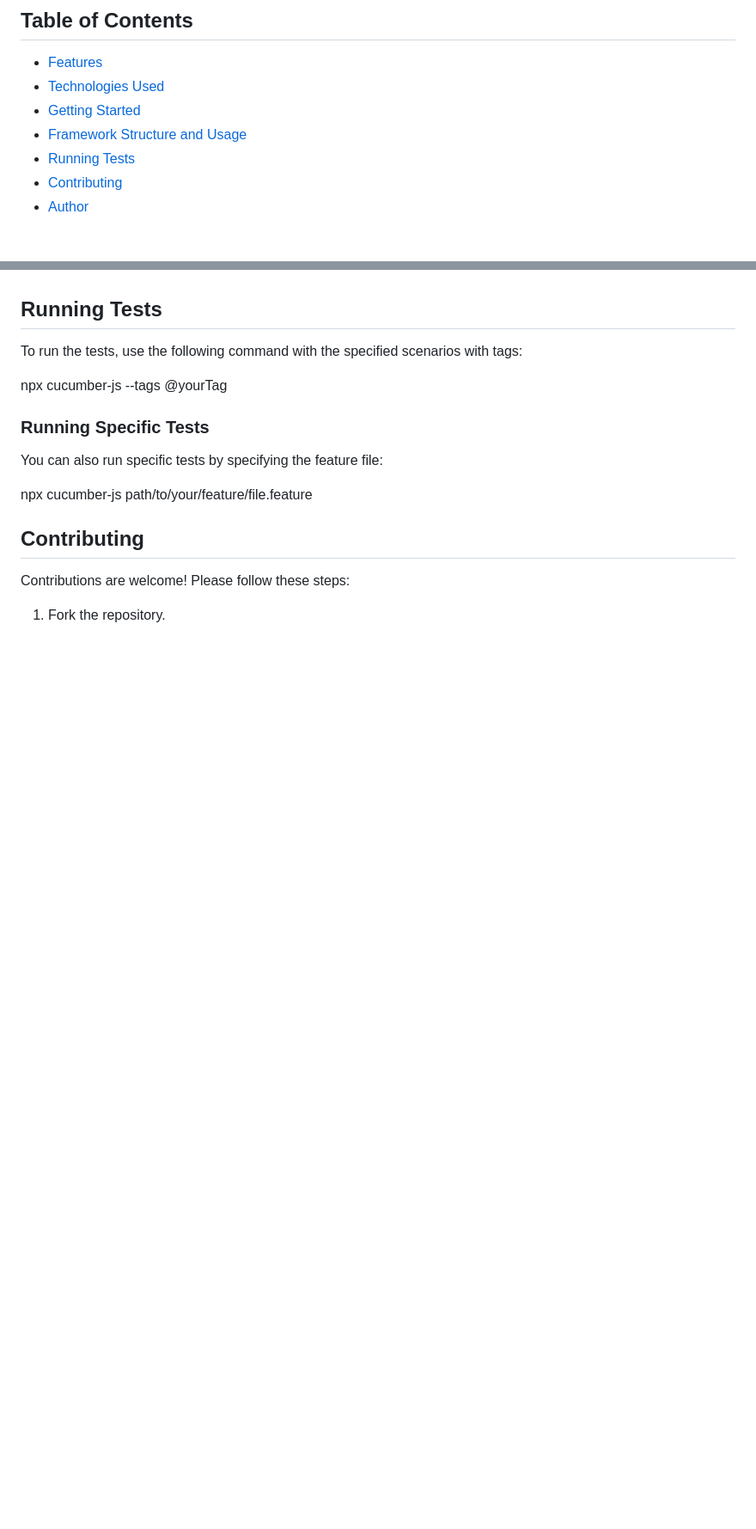
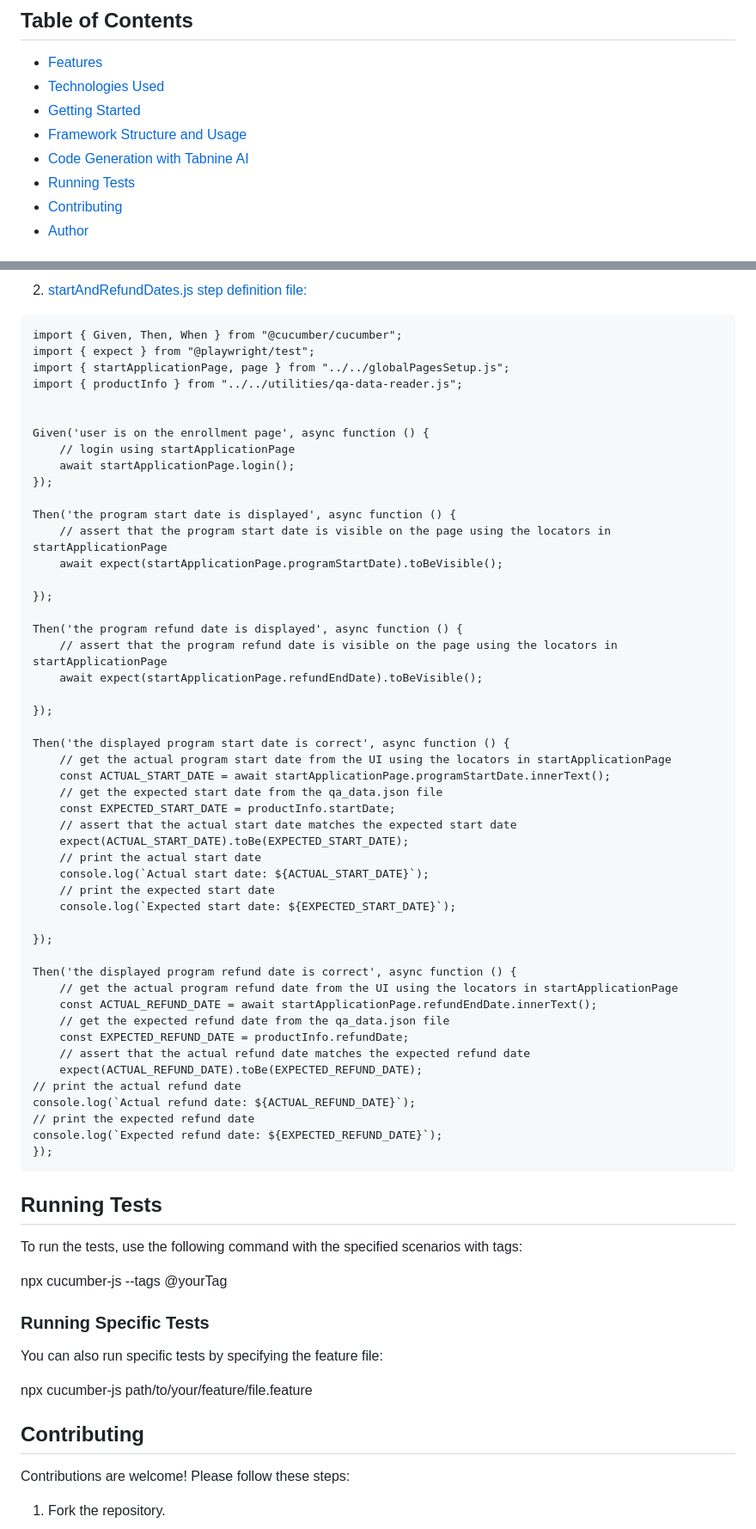
Before and after one commit to hiltas73/js-automation-demo-with-ai, a Markdown page: ReadMe.md, 2 parts joined by grey strips. Shown at 86% size. Drawn GitHub-style; blank space fills up the shorter version.

Commit message:
ReadMe.md file JS code added for tabnine AI code generation explanation DONE

````diff
--- a/ReadMe.md
+++ b/ReadMe.md
@@ -21,6 +21,7 @@ In this project, I utilized JavaScript along with Tabnine AI and Perplexity AI,
 - [Technologies Used](#technologies-used)
 - [Getting Started](#getting-started)
 - [Framework Structure and Usage](#framework-structure-and-usage)
+- [Code Generation with Tabnine AI](#code-generation-with-tabnine-ai)
 - [Running Tests](#running-tests)
 - [Contributing](#contributing)
 - [Author](#author)
@@ -117,3 +166,56 @@ This setup facilitates BDD-style testing with CucumberJS and Playwright, and inc
+2. [startAndRefundDates.js step definition file:](steps\getting-started\startAndRefundDates.js)
+
+```
+import { Given, Then, When } from "@cucumber/cucumber";
+import { expect } from "@playwright/test";
+import { startApplicationPage, page } from "../../globalPagesSetup.js";
+import { productInfo } from "../../utilities/qa-data-reader.js";
+
+
+Given('user is on the enrollment page', async function () {
+    // login using startApplicationPage
+    await startApplicationPage.login();
+});
+
+Then('the program start date is displayed', async function () {
+    // assert that the program start date is visible on the page using the locators in startApplicationPage
+    await expect(startApplicationPage.programStartDate).toBeVisible();
+
+});
+
+Then('the program refund date is displayed', async function () {
+    // assert that the program refund date is visible on the page using the locators in startApplicationPage
+    await expect(startApplicationPage.refundEndDate).toBeVisible();
+
+});
+
+Then('the displayed program start date is correct', async function () {
+    // get the actual program start date from the UI using the locators in startApplicationPage
+    const ACTUAL_START_DATE = await startApplicationPage.programStartDate.innerText();
+    // get the expected start date from the qa_data.json file
+    const EXPECTED_START_DATE = productInfo.startDate;
+    // assert that the actual start date matches the expected start date
+    expect(ACTUAL_START_DATE).toBe(EXPECTED_START_DATE);
+    // print the actual start date
+    console.log(`Actual start date: ${ACTUAL_START_DATE}`);
+    // print the expected start date
+    console.log(`Expected start date: ${EXPECTED_START_DATE}`);
+
+});
+
+Then('the displayed program refund date is correct', async function () {
+    // get the actual program refund date from the UI using the locators in startApplicationPage
+    const ACTUAL_REFUND_DATE = await startApplicationPage.refundEndDate.innerText();
+    // get the expected refund date from the qa_data.json file
+    const EXPECTED_REFUND_DATE = productInfo.refundDate;
+    // assert that the actual refund date matches the expected refund date
+    expect(ACTUAL_REFUND_DATE).toBe(EXPECTED_REFUND_DATE);
+// print the actual refund date
+console.log(`Actual refund date: ${ACTUAL_REFUND_DATE}`);
+// print the expected refund date
+console.log(`Expected refund date: ${EXPECTED_REFUND_DATE}`);
+});
+```
 
 ## Running Tests
 
````
Also changed, not shown: other parts of ReadMe.md (+48 -0 lines).
